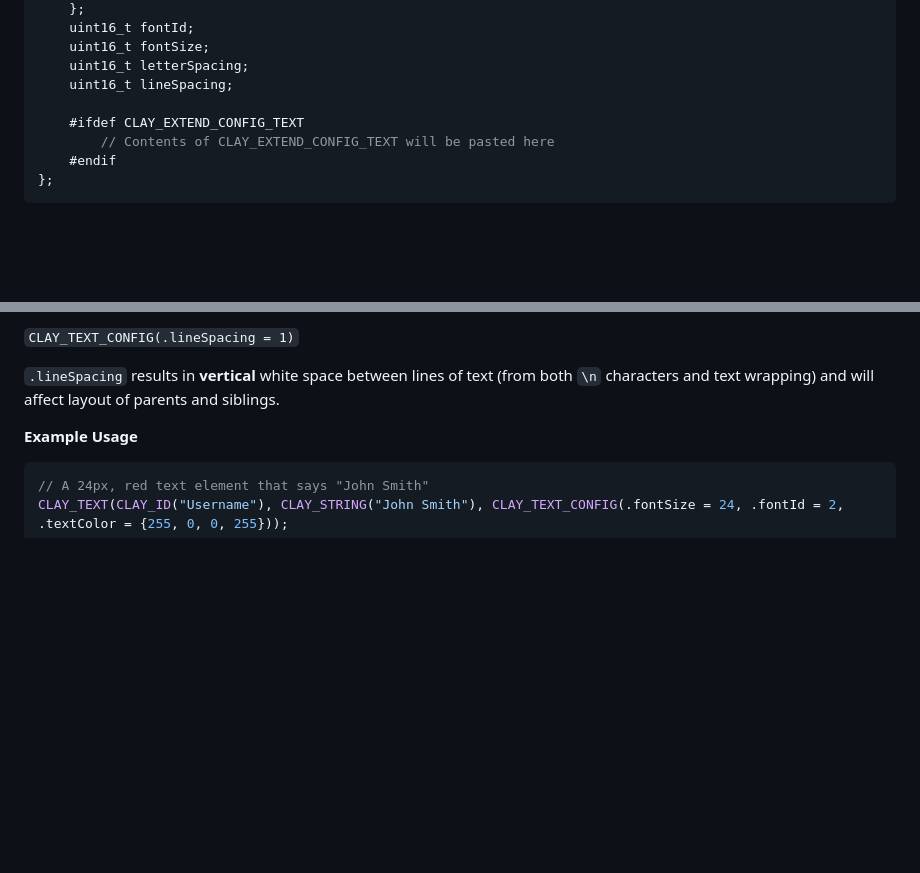
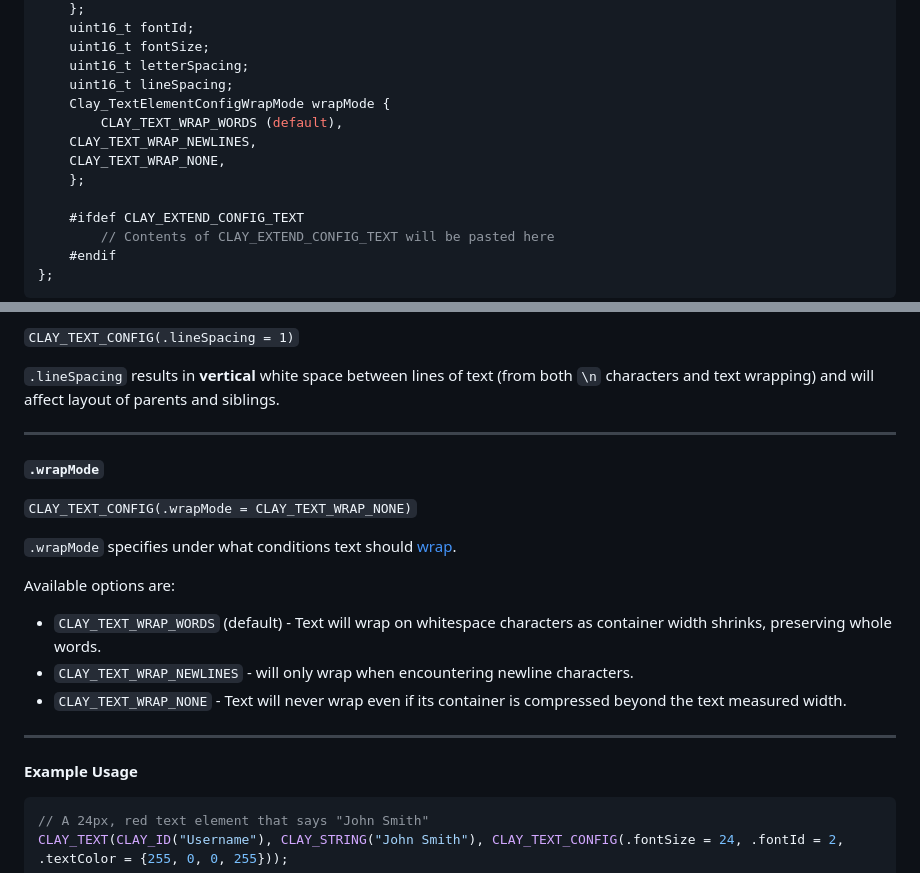
Before and after one commit to nicbarker/clay, a Markdown page: README.md, 2 parts joined by grey strips. GitHub-like rendering; blank space fills up the shorter version.

Commit message:
Explain text wrap modes in README

````diff
--- a/README.md
+++ b/README.md
@@ -963,6 +963,11 @@ Clay_TextElementConfig {
     uint16_t fontSize;
     uint16_t letterSpacing;
     uint16_t lineSpacing;
+    Clay_TextElementConfigWrapMode wrapMode {
+    	CLAY_TEXT_WRAP_WORDS (default),
+	CLAY_TEXT_WRAP_NEWLINES,
+	CLAY_TEXT_WRAP_NONE,
+    };
 
     #ifdef CLAY_EXTEND_CONFIG_TEXT
         // Contents of CLAY_EXTEND_CONFIG_TEXT will be pasted here
@@ -1018,6 +1023,22 @@ Font size is generally thought of as `x pixels tall`, but interpretation is left
 `CLAY_TEXT_CONFIG(.lineSpacing = 1)`
 
 `.lineSpacing` results in **vertical** white space between lines of text (from both `\n` characters and text wrapping) and will affect layout of parents and siblings.
+
+---
+
+**`.wrapMode`**
+
+`CLAY_TEXT_CONFIG(.wrapMode = CLAY_TEXT_WRAP_NONE)`
+
+`.wrapMode` specifies under what conditions text should [wrap](https://en.wikipedia.org/wiki/Line_wrap_and_word_wrap).
+
+Available options are:
+
+- `CLAY_TEXT_WRAP_WORDS` (default) - Text will wrap on whitespace characters as container width shrinks, preserving whole words.
+- `CLAY_TEXT_WRAP_NEWLINES` -  will only wrap when encountering newline characters.
+- `CLAY_TEXT_WRAP_NONE` - Text will never wrap even if its container is compressed beyond the text measured width.
+
+---
 
 **Example Usage**
 ```C
````
